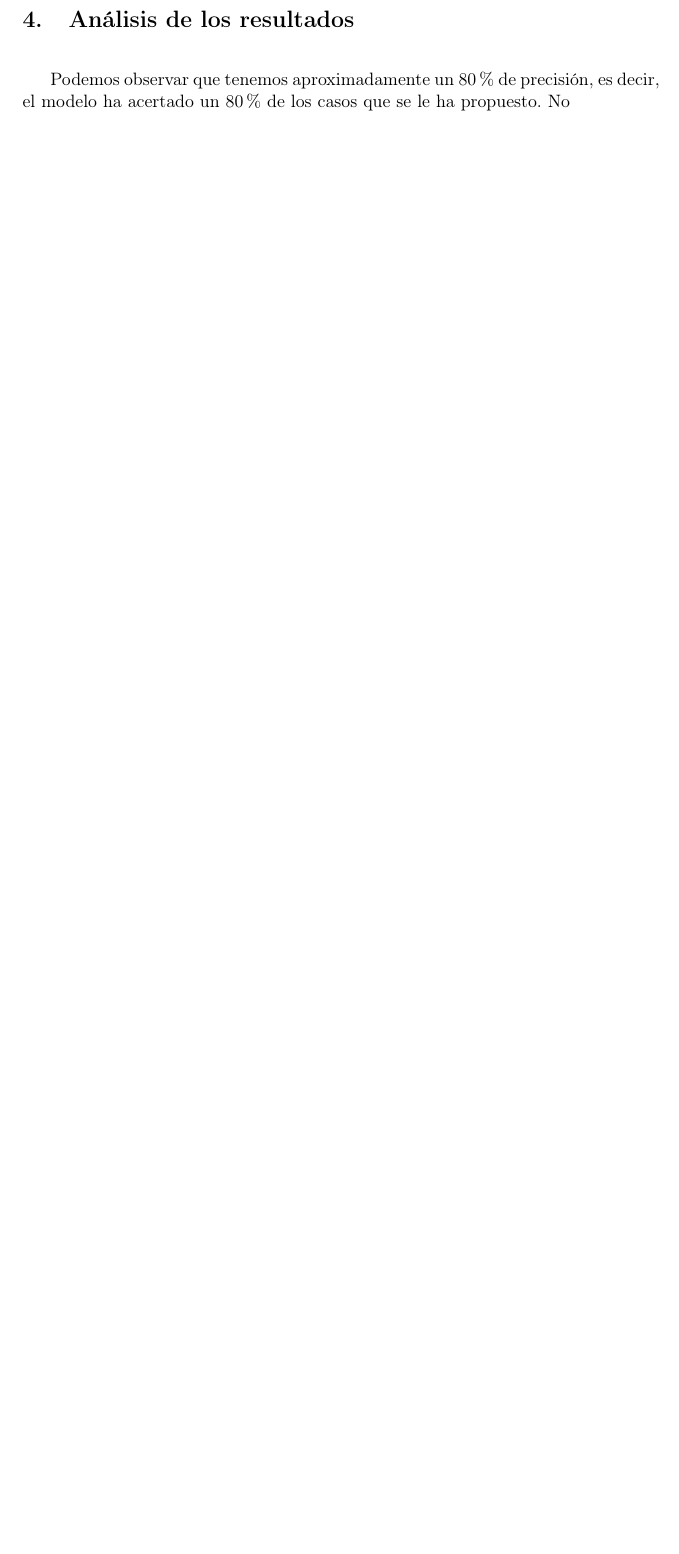
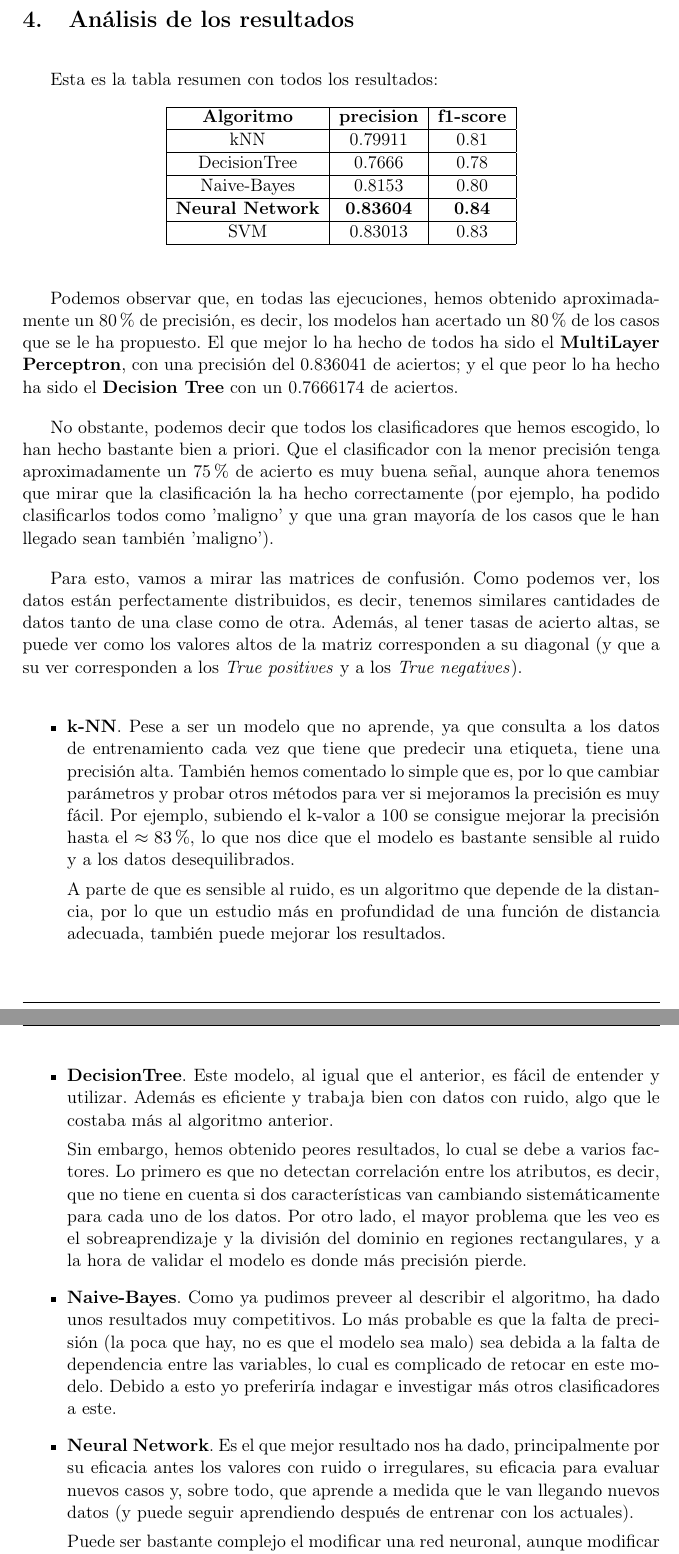
Before and after one commit to Jose26398/IN_Practicas, a LaTeX document (Practica1/doc/memoria.tex): part of page 14 of 14 before the commit and two parts of pages 14 and 15 of 16 after it, the two joined at a grey line, cut so that both start at the same text, the shorter picture padded with empty space. Compiled offline with pdfLaTeX.

Commit message:
Continued documentation

```diff
--- a/Practica1/doc/memoria.tex
+++ b/Practica1/doc/memoria.tex
@@ -470,8 +465,63 @@ $$\textbf{AUC score:  } 0.8289494367304165$$
 
 \newpage
 \section{Análisis de los resultados}
-Podemos observar que tenemos aproximadamente un 80\% de precisión, es decir, el modelo ha acertado un 80\% de los casos que se le
-ha propuesto. No
+Esta es la tabla resumen con todos los resultados:
+% Please add the following required packages to your document preamble:
+% \usepackage{graphicx}
+\begin{table}[H]
+\centering
+    \begin{tabular}{|c|c|c|}
+        \hline
+        \textbf{Algoritmo} & \textbf{precision} & \textbf{f1-score} \\ \hline
+        kNN & 0.79911 & 0.81 \\ \hline
+        DecisionTree & 0.7666 & 0.78 \\ \hline
+        Naive-Bayes & 0.8153 & 0.80 \\ \hline
+        \textbf{Neural Network} & \textbf{0.83604} & \textbf{0.84} \\ \hline
+        SVM & 0.83013 & 0.83 \\ \hline
+    \end{tabular}
+\end{table}
 
+Podemos observar que, en todas las ejecuciones, hemos obtenido aproximadamente un 80\% de precisión, es decir, los modelos
+han acertado un 80\% de los casos que se le ha propuesto. El que mejor lo ha hecho de todos ha sido el \textbf{MultiLayer
+Perceptron}, con una precisión del 0.836041 de aciertos; y el que peor lo ha hecho ha sido el \textbf{Decision Tree} con un
+0.7666174 de aciertos.
 
-\section{Interpretación de los resultados}
+No obstante, podemos decir que todos los clasificadores que hemos escogido, lo han hecho bastante bien a priori. Que el
+clasificador con la menor precisión tenga aproximadamente un 75\% de acierto es muy buena señal, aunque ahora tenemos que
+mirar que la clasificación la ha hecho correctamente (por ejemplo, ha podido clasificarlos todos como 'maligno' y que una
+gran mayoría de los casos que le han llegado sean también 'maligno').
+
+Para esto, vamos a mirar las matrices de confusión. Como podemos ver, los datos están perfectamente distribuidos, es decir,
+tenemos similares cantidades de datos tanto de una clase como de otra. Además, al tener tasas de acierto altas, se puede ver
+como los valores altos de la matriz corresponden a su diagonal (y que a su ver corresponden a los \textit{True positives} y
+a los \textit{True negatives}).
+
+\begin{itemize}
+    \item \textbf{k-NN}. Pese a ser un modelo que no aprende, ya que consulta a los datos de entrenamiento cada vez que
+          tiene que predecir una etiqueta, tiene una precisión alta. También hemos comentado lo simple que es, por lo que
+          cambiar parámetros y probar otros métodos para ver si mejoramos la precisión es muy fácil. Por ejemplo, subiendo
+          el k-valor a 100 se consigue mejorar la precisión hasta el $\approx 83\%$, lo que nos dice que el modelo es bastante
+          sensible al ruido y a los datos desequilibrados.
+
+          A parte de que es sensible al ruido, es un algoritmo que depende de la distancia, por lo que un estudio más en
+          profundidad de una función de distancia adecuada, también puede mejorar los resultados.
+
+    \newpage
+    \item \textbf{DecisionTree}. Este modelo, al igual que el anterior, es fácil de entender y utilizar. Además es eficiente
+          y trabaja bien con datos con ruido, algo que le costaba más al algoritmo anterior.
+
+          Sin embargo, hemos obtenido peores resultados, lo cual se debe a varios factores. Lo primero es que no detectan
+          correlación entre los atributos, es decir, que no tiene en cuenta si dos características van cambiando
+          sistemáticamente para cada uno de los datos. Por otro lado, el mayor problema que les veo es el sobreaprendizaje
+          y la división del dominio en regiones rectangulares, y a la hora de validar el modelo es donde más precisión pierde.
+
+    \item \textbf{Naive-Bayes}. Como ya pudimos preveer al describir el algoritmo, ha dado unos resultados muy competitivos.
+          Lo más probable es que la falta de precisión (la poca que hay, no es que el modelo sea malo) sea debida a la falta
+          de dependencia entre las variables, lo cual es complicado de retocar en este modelo. Debido a esto yo preferiría
+          indagar e investigar más otros clasificadores a este.
+
+    \item \textbf{Neural Network}. Es el que mejor resultado nos ha dado, principalmente por su eficacia antes los valores
+          con ruido o irregulares, su eficacia para evaluar nuevos casos y, sobre todo, que aprende a medida que le van
+          llegando nuevos datos (y puede seguir aprendiendo después de entrenar con los actuales).
+
+          Puede ser bastante complejo el modificar una red neuronal, aunque modificar el MLP que hemos propuesto es más factible
```
Also changed, not shown: Practica1/doc/memoria.pdf, Practica1/doc/memoria.tex (35 more changed lines), 7 other files.
